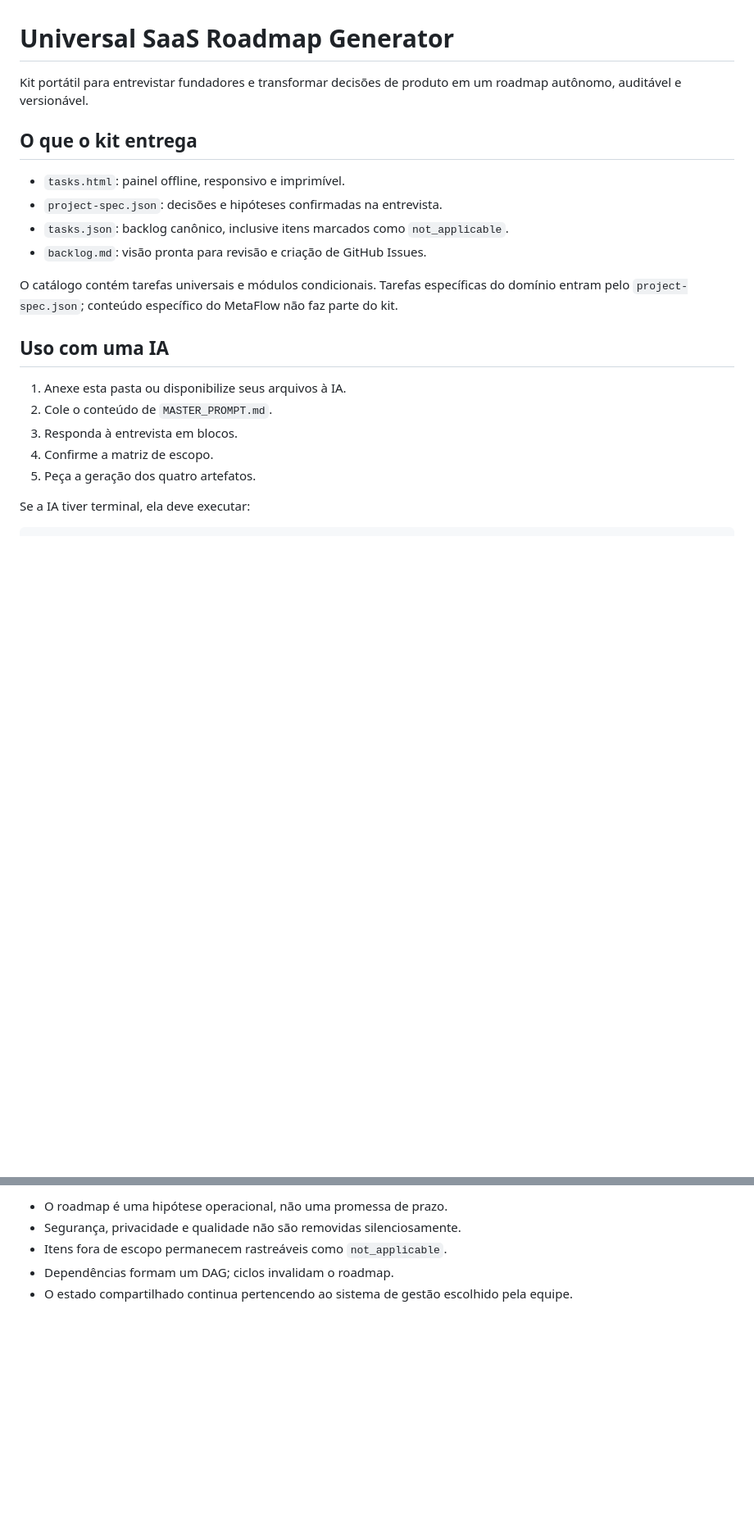
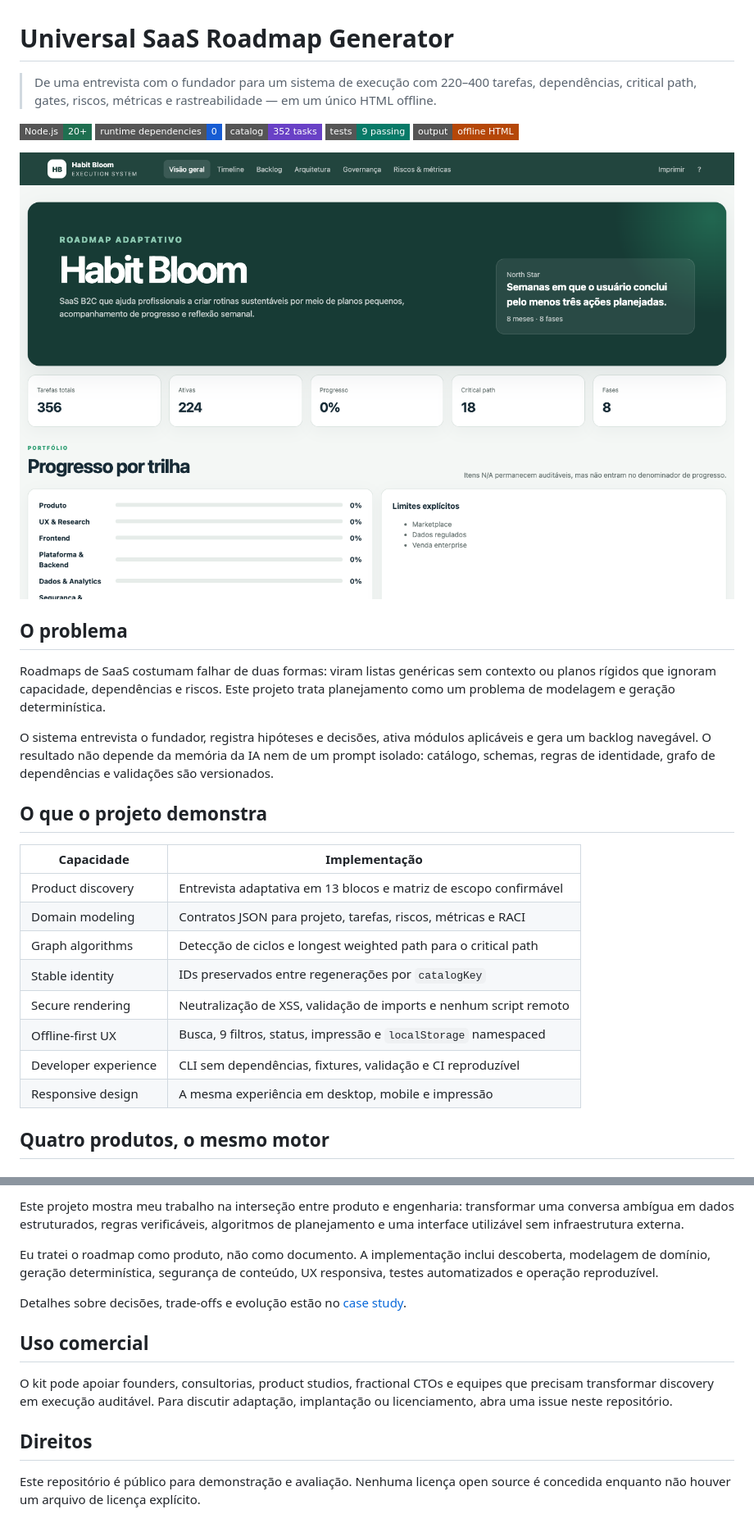
Before and after one commit to leonardoolimpiousp-lang/saas-roadmap-generator, a Markdown page: README.md, 2 parts joined by grey strips. Shown at 82% size. GitHub-like rendering; pictures changed too: docs/assets/b2c-overview.png (added); badges without logos; blank space fills up the shorter version.

Commit message:
docs: add portfolio story and product operations

```diff
--- a/README.md
+++ b/README.md
@@ -1,22 +1,33 @@
 # Universal SaaS Roadmap Generator
 
-Kit portátil para entrevistar fundadores e transformar decisões de produto em um roadmap autônomo, auditável e versionável.
+> De uma entrevista com o fundador para um sistema de execução com 220–400 tarefas, dependências, critical path, gates, riscos, métricas e rastreabilidade — em um único HTML offline.
 
-## O que o kit entrega
+![Node.js](https://img.shields.io/badge/Node.js-20%2B-1f6f50?style=flat-square)
+![Runtime dependencies](https://img.shields.io/badge/runtime_dependencies-0-175cd3?style=flat-square)
+![Catalog](https://img.shields.io/badge/catalog-352_tasks-6941c6?style=flat-square)
+![Tests](https://img.shields.io/badge/tests-9_passing-087a68?style=flat-square)
+![Offline](https://img.shields.io/badge/output-offline_HTML-b54708?style=flat-square)
 
-- `tasks.html`: painel offline, responsivo e imprimível.
-- `project-spec.json`: decisões e hipóteses confirmadas na entrevista.
-- `tasks.json`: backlog canônico, inclusive itens marcados como `not_applicable`.
-- `backlog.md`: visão pronta para revisão e criação de GitHub Issues.
+![Habit Bloom overview](docs/assets/b2c-overview.png)
 
-O catálogo contém tarefas universais e módulos condicionais. Tarefas específicas do domínio entram pelo `project-spec.json`; conteúdo específico do MetaFlow não faz parte do kit.
+## O problema
 
-## Uso com uma IA
+Roadmaps de SaaS costumam falhar de duas formas: viram listas genéricas sem contexto ou planos rígidos que ignoram capacidade, dependências e riscos. Este projeto trata planejamento como um problema de modelagem e geração determinística.
 
-1. Anexe esta pasta ou disponibilize seus arquivos à IA.
-2. Cole o conteúdo de `MASTER_PROMPT.md`.
-3. Responda à entrevista em blocos.
-4. Confirme a matriz de escopo.
-5. Peça a geração dos quatro artefatos.
+O sistema entrevista o fundador, registra hipóteses e decisões, ativa módulos aplicáveis e gera um backlog navegável. O resultado não depende da memória da IA nem de um prompt isolado: catálogo, schemas, regras de identidade, grafo de dependências e validações são versionados.
 
-Se a IA tiver terminal, ela deve executar:
+## O que o projeto demonstra
+
+| Capacidade | Implementação |
+|---|---|
+| Product discovery | Entrevista adaptativa em 13 blocos e matriz de escopo confirmável |
+| Domain modeling | Contratos JSON para projeto, tarefas, riscos, métricas e RACI |
+| Graph algorithms | Detecção de ciclos e longest weighted path para o critical path |
+| Stable identity | IDs preservados entre regenerações por `catalogKey` |
+| Secure rendering | Neutralização de XSS, validação de imports e nenhum script remoto |
+| Offline-first UX | Busca, 9 filtros, status, impressão e `localStorage` namespaced |
+| Developer experience | CLI sem dependências, fixtures, validação e CI reproduzível |
+| Responsive design | A mesma experiência em desktop, mobile e impressão |
+
+## Quatro produtos, o mesmo motor
+
@@ -61,6 +155,14 @@ saas-roadmap-generator/
 
-- O roadmap é uma hipótese operacional, não uma promessa de prazo.
-- Segurança, privacidade e qualidade não são removidas silenciosamente.
-- Itens fora de escopo permanecem rastreáveis como `not_applicable`.
-- Dependências formam um DAG; ciclos invalidam o roadmap.
-- O estado compartilhado continua pertencendo ao sistema de gestão escolhido pela equipe.
+Este projeto mostra meu trabalho na interseção entre produto e engenharia: transformar uma conversa ambígua em dados estruturados, regras verificáveis, algoritmos de planejamento e uma interface utilizável sem infraestrutura externa.
+
+Eu tratei o roadmap como produto, não como documento. A implementação inclui descoberta, modelagem de domínio, geração determinística, segurança de conteúdo, UX responsiva, testes automatizados e operação reproduzível.
+
+Detalhes sobre decisões, trade-offs e evolução estão no [case study](docs/PORTFOLIO_CASE_STUDY.md).
+
+## Uso comercial
+
+O kit pode apoiar founders, consultorias, product studios, fractional CTOs e equipes que precisam transformar discovery em execução auditável. Para discutir adaptação, implantação ou licenciamento, abra uma issue neste repositório.
+
+## Direitos
+
+Este repositório é público para demonstração e avaliação. Nenhuma licença open source é concedida enquanto não houver um arquivo de licença explícito.
```
Also changed, not shown: other parts of README.md (+97 -14 lines), docs/ARCHITECTURE.md (added, +111 -0 lines), docs/DEMO_SCRIPT.md (added, +55 -0 lines), docs/OPERATIONS.md (added, +124 -0 lines), docs/PORTFOLIO_CASE_STUDY.md (added, +78 -0 lines), docs/USE_CASES.md (added, +69 -0 lines), docs/assets/ai-regulated-timeline.png (added), docs/assets/b2b-backlog.png (added), docs/assets/marketplace-risk-metrics.png (added), docs/assets/mobile-backlog.png (added), 4 other files.
